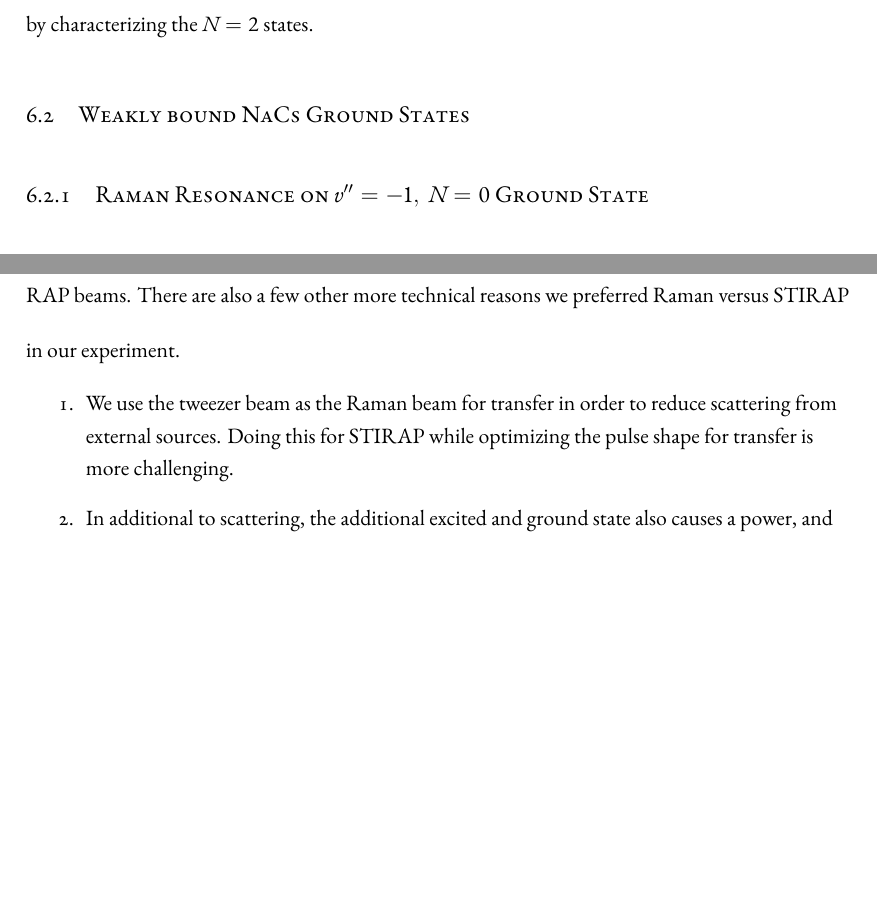
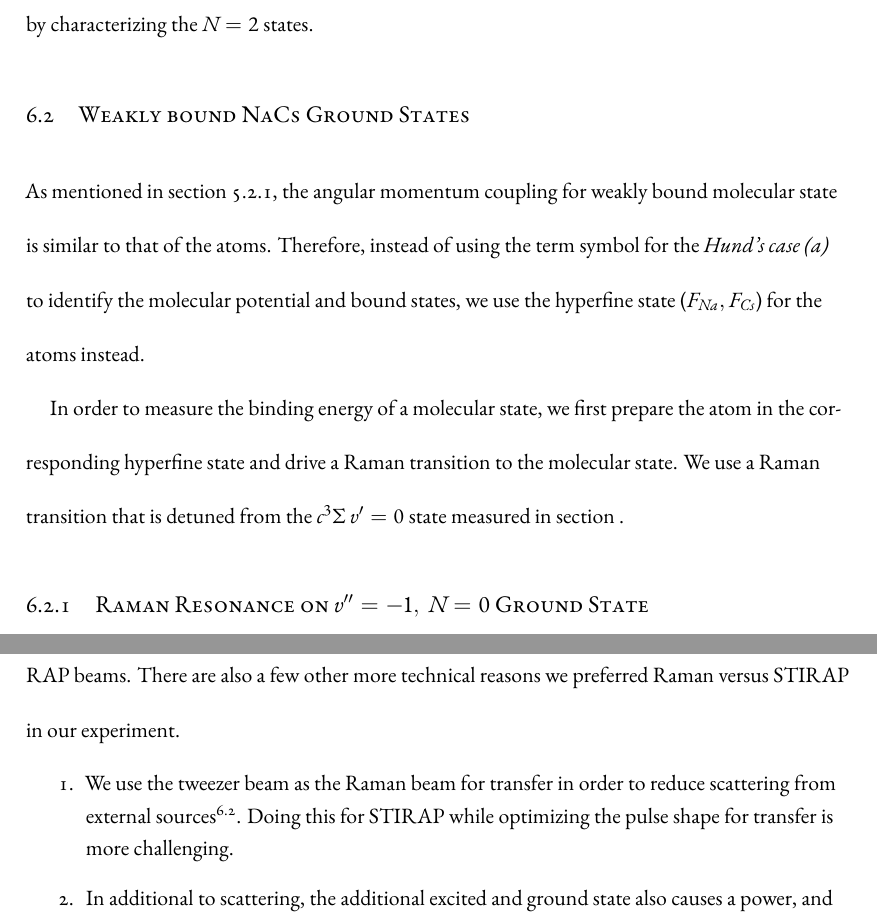
Before and after one commit to yuyichao/grad-thesis, a LaTeX thesis (dissertation.tex, which reads chapters/raman-spectroscopy.tex, chapters/raman-transfer.tex): two parts of pages 56 and 74 of 88, joined at a grey line, cut so that both start at the same text, the shorter picture padded with empty space. Compiled offline with XeLaTeX.

Commit message:
[raman-spectroscopy] reference, states

```diff
--- a/chapters/raman-spectroscopy.tex
+++ b/chapters/raman-spectroscopy.tex
@@ -54,10 +54,24 @@
 \section{Weakly bound NaCs Ground States}
 \label{ch:raman-spectroscopy:states}
 
+As mentioned in section \ref{pa:structure:near-threshold},
+the angular momentum coupling for weakly bound molecular state is similar to that of the atoms.
+Therefore, instead of using the term symbol for the \textit{Hund's case (a)}
+to identify the molecular potential and bound states,
+we use the hyperfine state ($F_{Na}, F_{Cs}$) for the atoms instead.
+
+\todo{figure?}
+In order to measure the binding energy of a molecular state,
+we first prepare the atom in the corresponding hyperfine state
+and drive a Raman transition to the molecular state.
+We use a Raman transition that is detuned from the $c^3\Sigma\ v'=0$ state measured
+in section \label{pa:pa}.
+
 \todo{
   Stable HF states
   Setup/sequence/states
   N=0 bound states for different HF states
+  B field dependency?
 }
 \todo{mention use of tweezer as Raman, referenced in next chapter}
 
--- a/chapters/raman-transfer.tex
+++ b/chapters/raman-transfer.tex
@@ -450,9 +450,8 @@
 in our experiment.
 
 \begin{enumerate}
-\item \todo{Make sure this is mentioned somewhere else}
-  We use the tweezer beam as the Raman beam for transfer in order to reduce scattering
-  from external sources.
+\item We use the tweezer beam as the Raman beam for transfer in order to reduce scattering
+  from external sources\textsuperscript{\ref{ch:raman-spectroscopy:states}}.
   Doing this for STIRAP while optimizing the pulse shape for transfer is more challenging.
 \item In additional to scattering, the additional excited and ground state
   also causes a power, and therefore time, dependent light shift.
```
Also changed, not shown: chapters/pa.tex (+1 -0 lines), dissertation.pdf, chapters/raman-transfer.tex (1 more changed lines).
